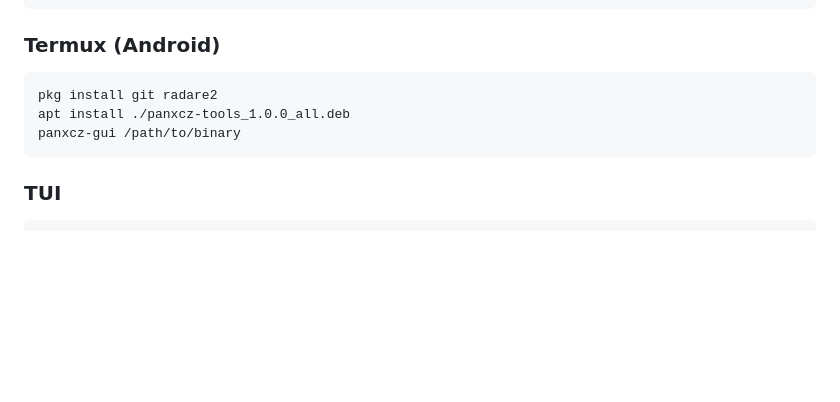
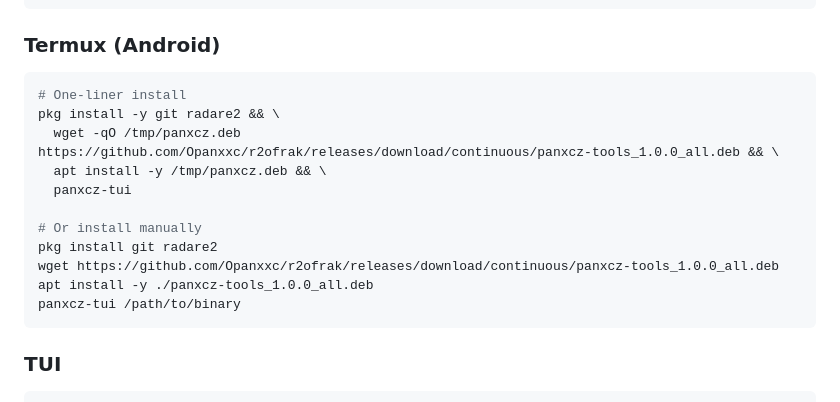
Before and after one commit to Opanxxc/r2ofrak, a Markdown page: README.md, the part around one of its changes. GitHub-like rendering; blank space fills up the shorter version.

Commit message:
docs: update README with correct URLs and Termux one-liner install

````diff
--- a/README.md
+++ b/README.md
@@ -37,9 +37,17 @@ panxcz-gui /path/to/binary
 
 ### Termux (Android)
 ```bash
+# One-liner install
+pkg install -y git radare2 && \
+  wget -qO /tmp/panxcz.deb https://github.com/Opanxxc/r2ofrak/releases/download/continuous/panxcz-tools_1.0.0_all.deb && \
+  apt install -y /tmp/panxcz.deb && \
+  panxcz-tui
+
+# Or install manually
 pkg install git radare2
-apt install ./panxcz-tools_1.0.0_all.deb
-panxcz-gui /path/to/binary
+wget https://github.com/Opanxxc/r2ofrak/releases/download/continuous/panxcz-tools_1.0.0_all.deb
+apt install -y ./panxcz-tools_1.0.0_all.deb
+panxcz-tui /path/to/binary
 ```
 
 ### TUI
````
Also changed, not shown: other parts of README.md (+1 -1 lines).
